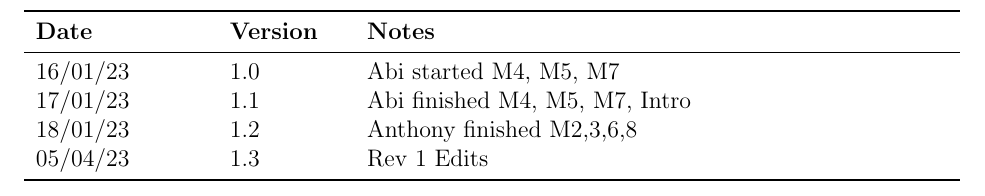
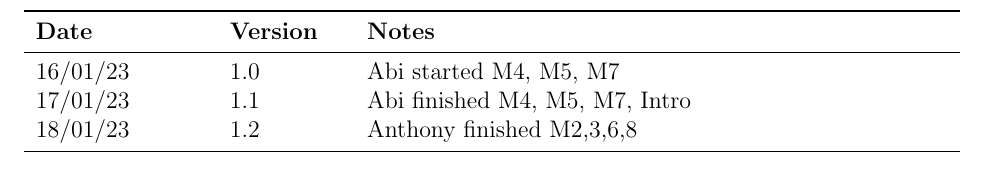
Before and after one commit to NevoAbigail/Capstone, a LaTeX document (docs/Design/SoftDetailedDes/MIS.tex): part of page 2 of 15, cut so that both start at the same text. Compiled offline with pdfLaTeX.

Commit message:
resolving compilation error

```diff
--- a/docs/Design/SoftDetailedDes/MIS.tex
+++ b/docs/Design/SoftDetailedDes/MIS.tex
@@ -56,7 +56,6 @@ urlcolor=cyan          % color of external links
 16/01/23 & 1.0 & Abi started M4, M5, M7\\
 17/01/23  & 1.1 & Abi finished M4, M5, M7, Intro\\
 18/01/23 & 1.2 & Anthony finished M2,3,6,8\\
-05/04/23 & 1.3 & Rev 1 Edits\\
 \bottomrule
 \end{tabularx}
 
```
Also changed, not shown: docs/Design/SoftDetailedDes/MIS.tex (1 more changed lines).
